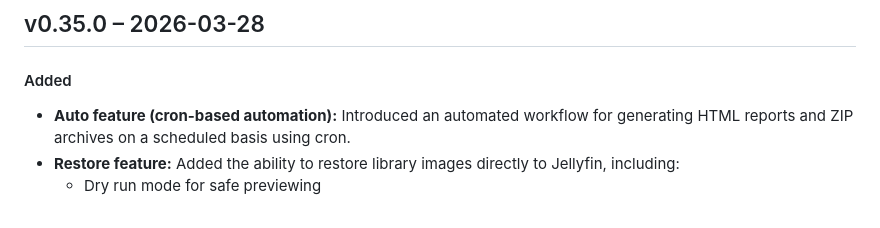
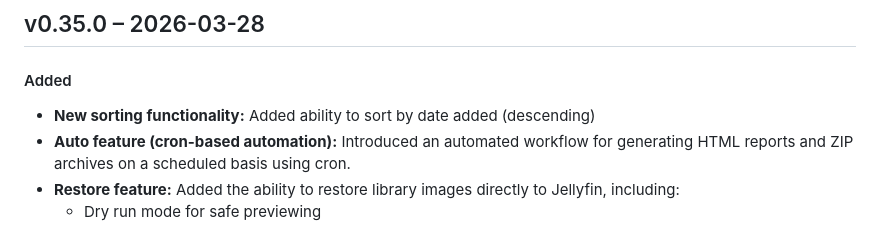
Before and after one commit to nothing2obvi/pixelfin, a Markdown page: CHANGELOG.md, the part around the change. Rendered like a GitHub page.

```diff
--- a/CHANGELOG.md
+++ b/CHANGELOG.md
@@ -8,6 +8,7 @@ This project follows [Semantic Versioning](https://semver.org/).
 ## v0.35.0 – 2026-03-28
 
 #### Added
+- **New sorting functionality:** Added ability to sort by date added (descending)
 - **Auto feature (cron-based automation):** Introduced an automated workflow for generating HTML reports and ZIP archives on a scheduled basis using cron.
 - **Restore feature:** Added the ability to restore library images directly to Jellyfin, including:
   - Dry run mode for safe previewing
```
Also changed, not shown: README.md (+5 -1 lines).
